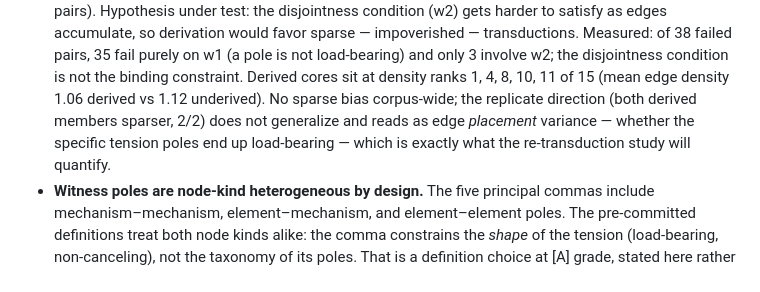
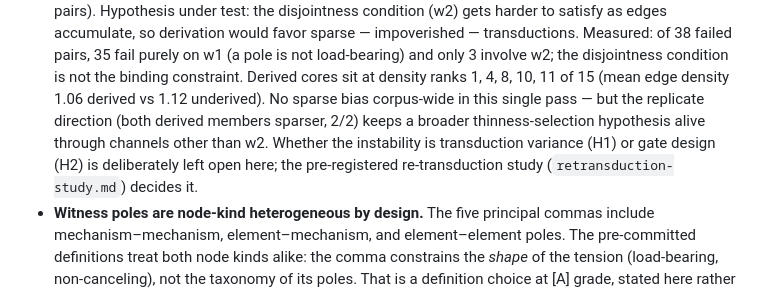
Before and after one commit to thefalsework/papers, a Markdown page: wolfram/README.md, the part around the change. Rendered like a GitHub page.

```diff
--- a/wolfram/README.md
+++ b/wolfram/README.md
@@ -507,11 +507,13 @@ candidates at the graduated 0.92 tier):
   involve w2; the disjointness condition is not the binding
   constraint. Derived cores sit at density ranks 1, 4, 8, 10, 11
   of 15 (mean edge density 1.06 derived vs 1.12 underived). No
-  sparse bias corpus-wide; the replicate direction (both derived
-  members sparser, 2/2) does not generalize and reads as edge
-  *placement* variance — whether the specific tension poles end up
-  load-bearing — which is exactly what the re-transduction study
-  will quantify.
+  sparse bias corpus-wide in this single pass — but the replicate
+  direction (both derived members sparser, 2/2) keeps a broader
+  thinness-selection hypothesis alive through channels other than
+  w2. Whether the instability is transduction variance (H1) or
+  gate design (H2) is deliberately left open here; the
+  pre-registered re-transduction study (`retransduction-study.md`)
+  decides it.
 - **Witness poles are node-kind heterogeneous by design.** The
   five principal commas include mechanism–mechanism,
   element–mechanism, and element–element poles. The pre-committed
```
Also changed, not shown: wolfram/design-notes.md (+23 -9 lines), wolfram/retransduction-study.md (added, +101 -0 lines).
